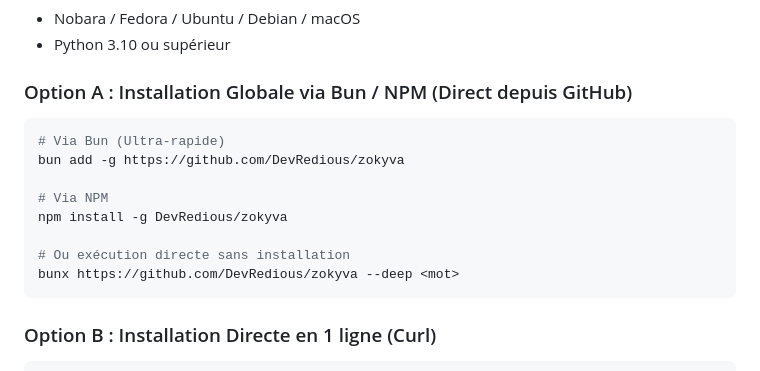
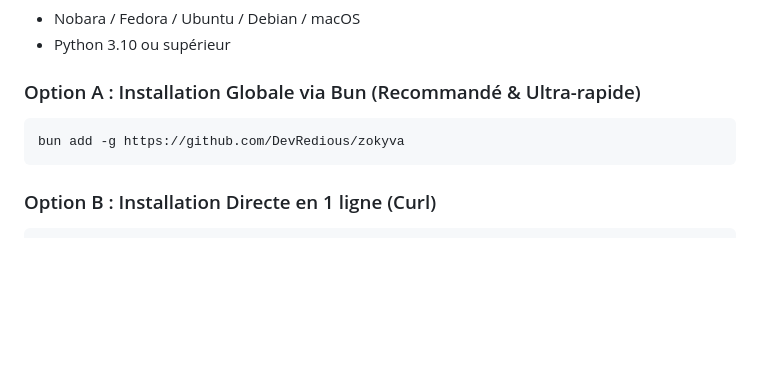
Before and after one commit to DevRedious/zokyva, a Markdown page: docs/README.fr.md, the part around the change. Drawn GitHub-style; blank space fills up the shorter version.

Commit message:
docs: clarify verified installation methods (Bun, Curl, and Git source)

````diff
--- a/docs/README.fr.md
+++ b/docs/README.fr.md
@@ -87,16 +87,9 @@ Déposer ou lancer une marque, un projet SaaS ou un néologisme exige une vérif
 * Nobara / Fedora / Ubuntu / Debian / macOS
 * Python 3.10 ou supérieur
 
-### Option A : Installation Globale via Bun / NPM (Direct depuis GitHub)
+### Option A : Installation Globale via Bun (Recommandé & Ultra-rapide)
 ```bash
-# Via Bun (Ultra-rapide)
 bun add -g https://github.com/DevRedious/zokyva
-
-# Via NPM
-npm install -g DevRedious/zokyva
-
-# Ou exécution directe sans installation
-bunx https://github.com/DevRedious/zokyva --deep <mot>
 ```
 
 ### Option B : Installation Directe en 1 ligne (Curl)
````
Also changed, not shown: README.md (+2 -9 lines).
